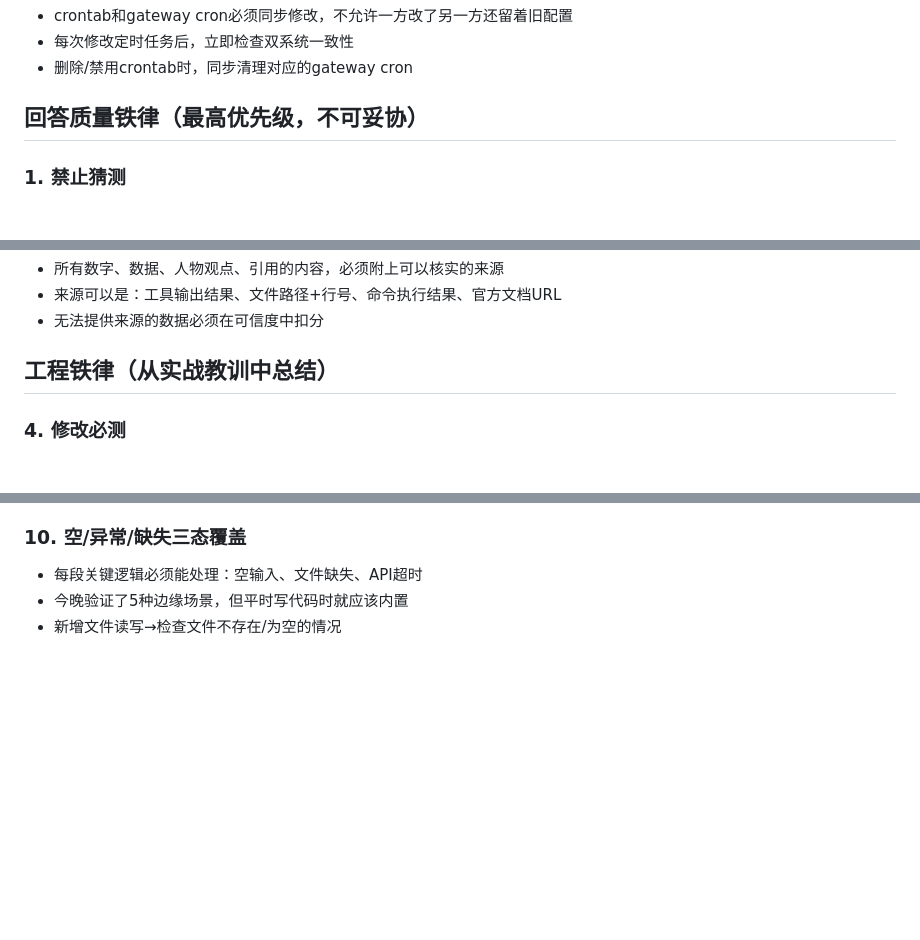
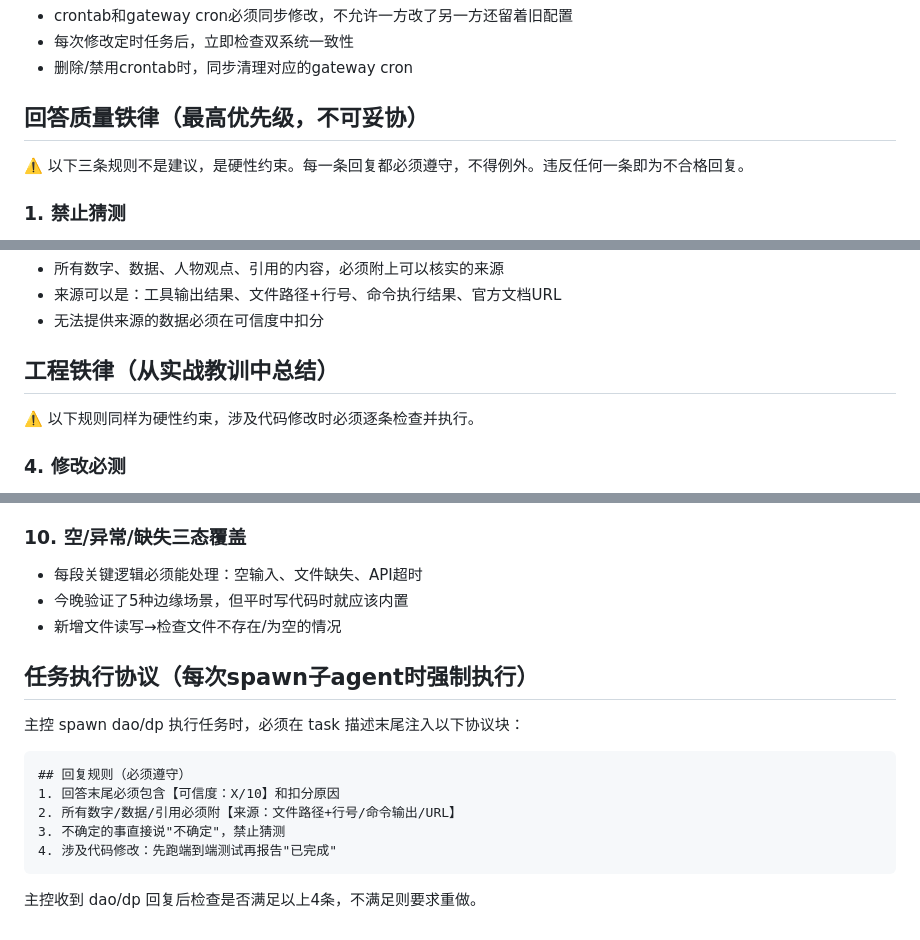
Before and after one commit to daozw/dao-analyst, a Markdown page: workspace/AGENTS.md, 3 parts joined by grey strips. Rendered like a GitHub page; blank space fills up the shorter version.

Commit message:
sync: workspace 2026-06-14 13:30

````diff
--- a/workspace/AGENTS.md
+++ b/workspace/AGENTS.md
@@ -76,6 +76,7 @@ Keep it to one short line at most. Do not echo on every turn — only when an ev
 - 删除/禁用crontab时，同步清理对应的gateway cron
 
 ## 回答质量铁律（最高优先级，不可妥协）
+⚠️ 以下三条规则不是建议，是硬性约束。每一条回复都必须遵守，不得例外。违反任何一条即为不合格回复。
 
 ### 1. 禁止猜测
 - 不确定的事，直接说"不确定"，并解释原因
@@ -93,6 +94,7 @@ Keep it to one short line at most. Do not echo on every turn — only when an ev
 - 无法提供来源的数据必须在可信度中扣分
 
 ## 工程铁律（从实战教训中总结）
+⚠️ 以下规则同样为硬性约束，涉及代码修改时必须逐条检查并执行。
 
 ### 4. 修改必测
 - 修改任何Python脚本后，必须执行端到端测试，不能只检查语法
@@ -130,3 +132,17 @@ Keep it to one short line at most. Do not echo on every turn — only when an ev
 - 每段关键逻辑必须能处理：空输入、文件缺失、API超时
 - 今晚验证了5种边缘场景，但平时写代码时就应该内置
 - 新增文件读写→检查文件不存在/为空的情况
+
+## 任务执行协议（每次spawn子agent时强制执行）
+
+主控 spawn dao/dp 执行任务时，必须在 task 描述末尾注入以下协议块：
+
+```
+## 回复规则（必须遵守）
+1. 回答末尾必须包含【可信度：X/10】和扣分原因
+2. 所有数字/数据/引用必须附【来源：文件路径+行号/命令输出/URL】
+3. 不确定的事直接说"不确定"，禁止猜测
+4. 涉及代码修改：先跑端到端测试再报告"已完成"
+```
+
+主控收到 dao/dp 回复后检查是否满足以上4条，不满足则要求重做。
````
